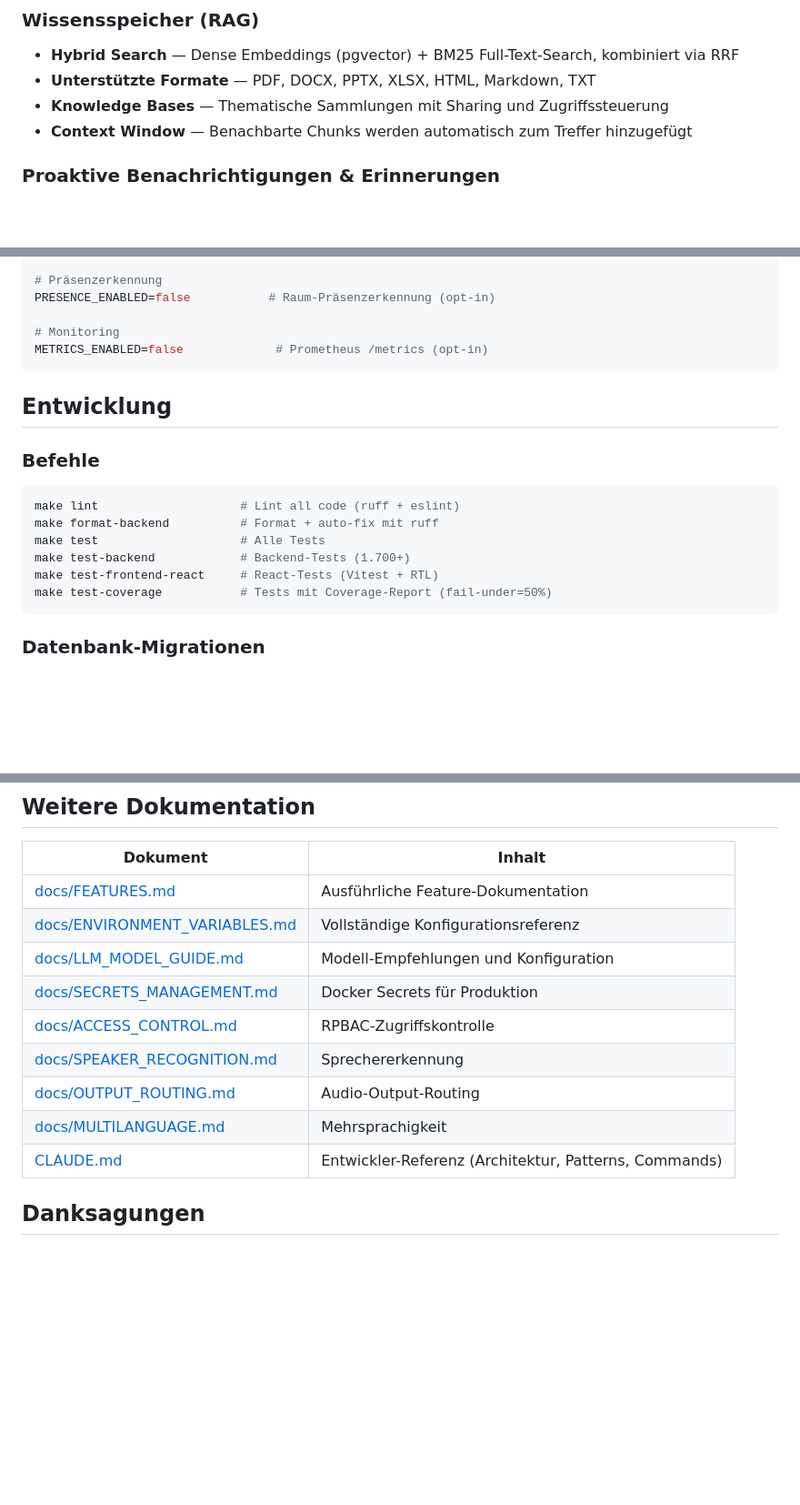
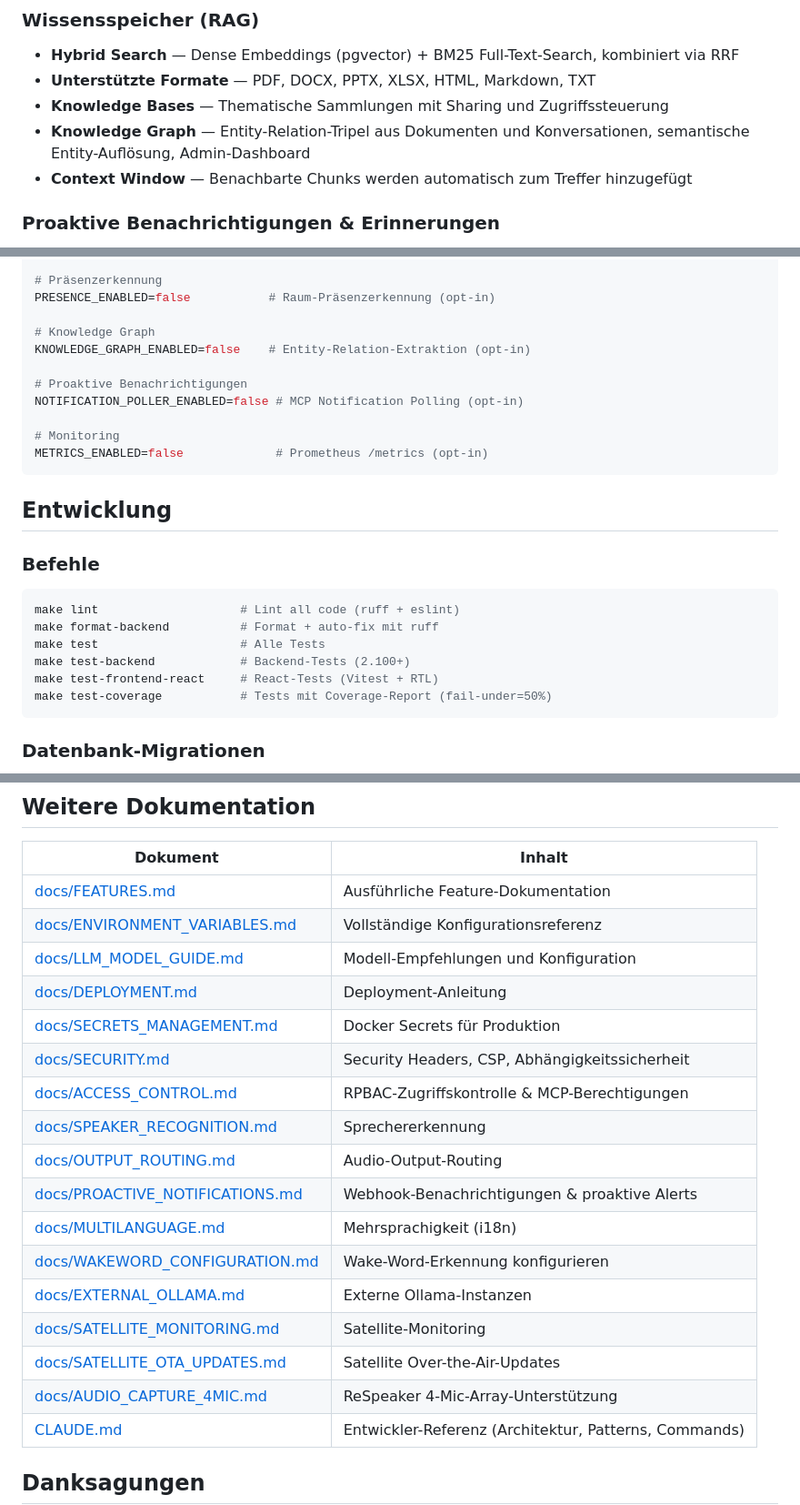
Before and after one commit to ebongard/renfield, a Markdown page: README.de.md, 3 parts joined by grey strips. Shown at 91% size. Rendered like a GitHub page; blank space fills up the shorter version.

````diff
--- a/README.de.md
+++ b/README.de.md
@@ -41,6 +44,7 @@ Unterstützung oder Billigung durch solche Dritte.
 - **Hybrid Search** — Dense Embeddings (pgvector) + BM25 Full-Text-Search, kombiniert via RRF
 - **Unterstützte Formate** — PDF, DOCX, PPTX, XLSX, HTML, Markdown, TXT
 - **Knowledge Bases** — Thematische Sammlungen mit Sharing und Zugriffssteuerung
+- **Knowledge Graph** — Entity-Relation-Tripel aus Dokumenten und Konversationen, semantische Entity-Auflösung, Admin-Dashboard
 - **Context Window** — Benachbarte Chunks werden automatisch zum Treffer hinzugefügt
 
 ### Proaktive Benachrichtigungen & Erinnerungen
@@ -274,6 +278,12 @@ AUTH_ENABLED=false                # RPBAC (opt-in)
 # Präsenzerkennung
 PRESENCE_ENABLED=false           # Raum-Präsenzerkennung (opt-in)
 
+# Knowledge Graph
+KNOWLEDGE_GRAPH_ENABLED=false    # Entity-Relation-Extraktion (opt-in)
+
+# Proaktive Benachrichtigungen
+NOTIFICATION_POLLER_ENABLED=false # MCP Notification Polling (opt-in)
+
 # Monitoring
 METRICS_ENABLED=false             # Prometheus /metrics (opt-in)
 ```
@@ -286,7 +296,7 @@ METRICS_ENABLED=false             # Prometheus /metrics (opt-in)
 make lint                    # Lint all code (ruff + eslint)
 make format-backend          # Format + auto-fix mit ruff
 make test                    # Alle Tests
-make test-backend            # Backend-Tests (1.700+)
+make test-backend            # Backend-Tests (2.100+)
 make test-frontend-react     # React-Tests (Vitest + RTL)
 make test-coverage           # Tests mit Coverage-Report (fail-under=50%)
 ```
@@ -412,11 +422,19 @@ curl -X POST "http://localhost:8000/admin/reembed"
 | [docs/FEATURES.md](docs/FEATURES.md) | Ausführliche Feature-Dokumentation |
 | [docs/ENVIRONMENT_VARIABLES.md](docs/ENVIRONMENT_VARIABLES.md) | Vollständige Konfigurationsreferenz |
 | [docs/LLM_MODEL_GUIDE.md](docs/LLM_MODEL_GUIDE.md) | Modell-Empfehlungen und Konfiguration |
+| [docs/DEPLOYMENT.md](docs/DEPLOYMENT.md) | Deployment-Anleitung |
 | [docs/SECRETS_MANAGEMENT.md](docs/SECRETS_MANAGEMENT.md) | Docker Secrets für Produktion |
-| [docs/ACCESS_CONTROL.md](docs/ACCESS_CONTROL.md) | RPBAC-Zugriffskontrolle |
+| [docs/SECURITY.md](docs/SECURITY.md) | Security Headers, CSP, Abhängigkeitssicherheit |
+| [docs/ACCESS_CONTROL.md](docs/ACCESS_CONTROL.md) | RPBAC-Zugriffskontrolle & MCP-Berechtigungen |
 | [docs/SPEAKER_RECOGNITION.md](docs/SPEAKER_RECOGNITION.md) | Sprechererkennung |
 | [docs/OUTPUT_ROUTING.md](docs/OUTPUT_ROUTING.md) | Audio-Output-Routing |
-| [docs/MULTILANGUAGE.md](docs/MULTILANGUAGE.md) | Mehrsprachigkeit |
+| [docs/PROACTIVE_NOTIFICATIONS.md](docs/PROACTIVE_NOTIFICATIONS.md) | Webhook-Benachrichtigungen & proaktive Alerts |
+| [docs/MULTILANGUAGE.md](docs/MULTILANGUAGE.md) | Mehrsprachigkeit (i18n) |
+| [docs/WAKEWORD_CONFIGURATION.md](docs/WAKEWORD_CONFIGURATION.md) | Wake-Word-Erkennung konfigurieren |
+| [docs/EXTERNAL_OLLAMA.md](docs/EXTERNAL_OLLAMA.md) | Externe Ollama-Instanzen |
+| [docs/SATELLITE_MONITORING.md](docs/SATELLITE_MONITORING.md) | Satellite-Monitoring |
+| [docs/SATELLITE_OTA_UPDATES.md](docs/SATELLITE_OTA_UPDATES.md) | Satellite Over-the-Air-Updates |
+| [docs/AUDIO_CAPTURE_4MIC.md](docs/AUDIO_CAPTURE_4MIC.md) | ReSpeaker 4-Mic-Array-Unterstützung |
 | [CLAUDE.md](CLAUDE.md) | Entwickler-Referenz (Architektur, Patterns, Commands) |
 
 ## Danksagungen
````
Also changed, not shown: other parts of README.de.md (+4 -1 lines), README.md (+19 -4 lines).
